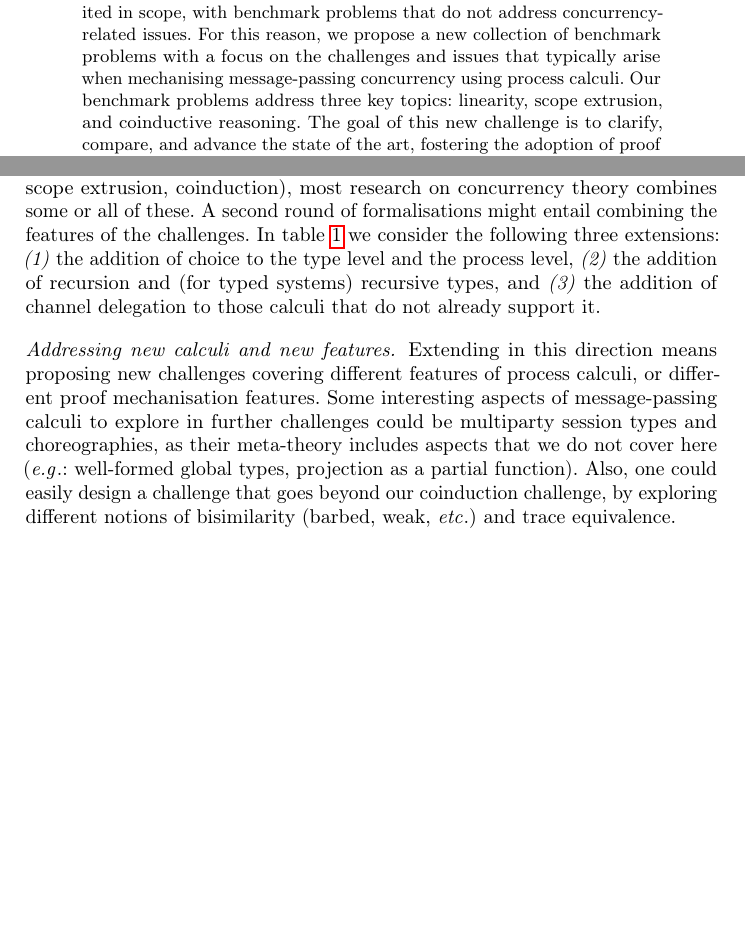
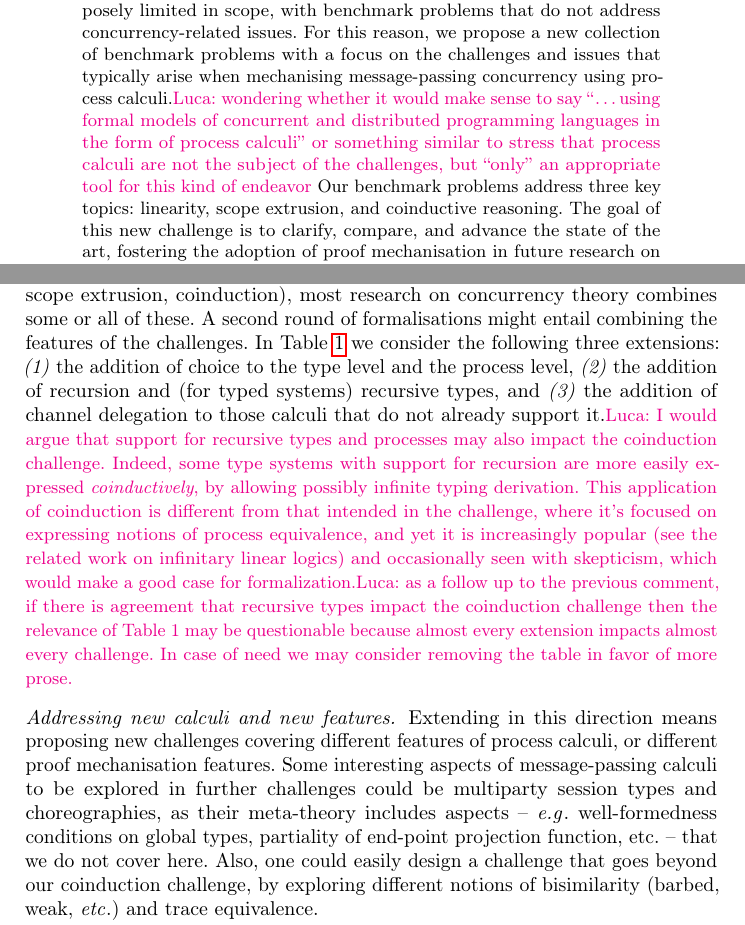
Before and after one commit to concurrentbenchmark/concurrentbenchmark, a LaTeX thesis (short-paper/short-paper.tex): two parts of pages 1 and 5 of 21, joined at a grey line, cut so that both start at the same text, the shorter picture padded with empty space. Compiled offline with pdfLaTeX.

Commit message:
small fixes, comments

```diff
--- a/short-paper/short-paper.tex
+++ b/short-paper/short-paper.tex
@@ -68,7 +68,7 @@
   %
   For this reason, we propose a new collection of benchmark problems with a
   focus on the challenges and issues that typically arise when mechanising
-  message-passing concurrency using process calculi.  Our benchmark problems
+  message-passing concurrency using process calculi.\luca{wondering whether it would make sense to say ``\dots using formal models of concurrent and distributed programming languages in the form of process calculi'' or something similar to stress that process calculi are not the subject of the challenges, but ``only'' an appropriate tool for this kind of endeavor}  Our benchmark problems
   address three key topics: linearity, scope extrusion, and coinductive
   reasoning.  The goal of this new challenge is to clarify, compare, and advance
   the state of the art, fostering the adoption of proof mechanisation in future
@@ -246,12 +246,25 @@ While the proposed challenges try to minimise the overlap of the techniques
 and aspects they explore (linearity, scope extrusion, coinduction), most
 research on concurrency theory combines some or all of these. A second round of formalisations might
 entail combining the features of the challenges.
-In \cref{tab:extensions} we consider the following three extensions:
+In \Cref{tab:extensions} we consider the following three extensions:
 \emph{(1)} the addition of choice to the type level and the process level,
 \emph{(2)} the addition of recursion and (for typed systems) recursive types,
 and \emph{(3)} the
 addition of channel delegation to those calculi that do not already
-support it.
+support it.%
+%
+\luca{I would argue that support for recursive types and processes may also
+impact the coinduction challenge. Indeed, some type systems with support for
+recursion are more easily expressed \emph{coinductively}, by allowing possibly
+infinite typing derivation. This application of coinduction is different from
+that intended in the challenge, where it's focused on expressing notions of
+process equivalence, and yet it is increasingly popular (see the related work on
+infinitary linear logics) and occasionally seen with skepticism, which would
+make a good case for formalization.}\luca{as a follow up to the previous
+comment, if there is agreement that recursive types impact the coinduction
+challenge then the relevance of Table 1 may be questionable because almost every
+extension impacts almost every challenge. In case of need we may consider
+removing the table in favor of more prose.}
 
 \begin{table}[btp]
   \caption{Possible extensions of the challenges. Each suitable extension is marked ``+''. \label{tab:extensions} \\}
@@ -277,11 +290,10 @@ support it.
 Extending in this direction
 means proposing new challenges covering different features of
 process calculi, or different proof mechanisation features.
-Some interesting aspects of message-passing calculi to explore in
+Some interesting aspects of message-passing calculi to be explored in
 further challenges could be multiparty session types and
-choreographies, as their meta-theory includes aspects
-that we do not cover here (\eg: well-formed global types,
-projection as a partial function). Also, one could easily
+choreographies, as their meta-theory includes aspects -- \eg well-formedness conditions on global types, partiality of end-point projection function, etc. --
+that we do not cover here. Also, one could easily
 design a challenge that goes beyond our coinduction challenge, by
 exploring different notions of bisimilarity (barbed, weak, \etc)
 and trace equivalence.
```
Also changed, not shown: short-paper/short-paper.tex (18 more changed lines).
